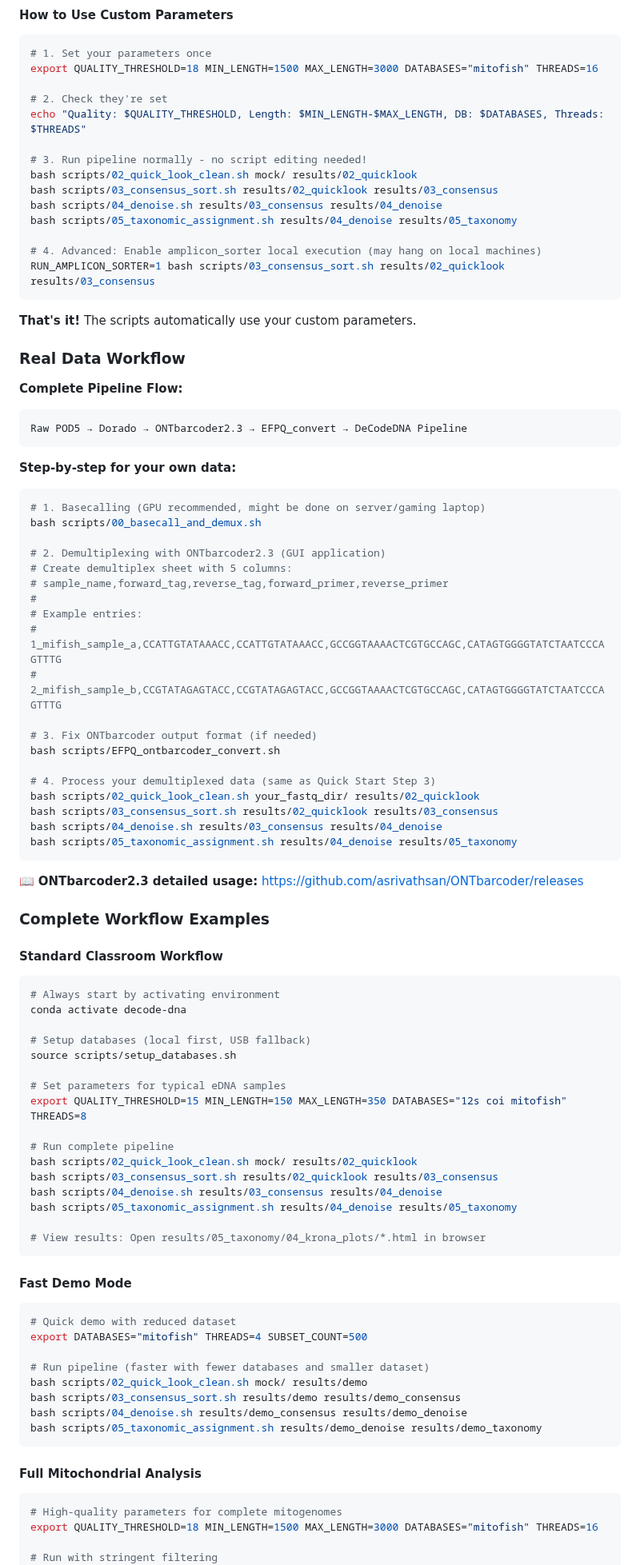
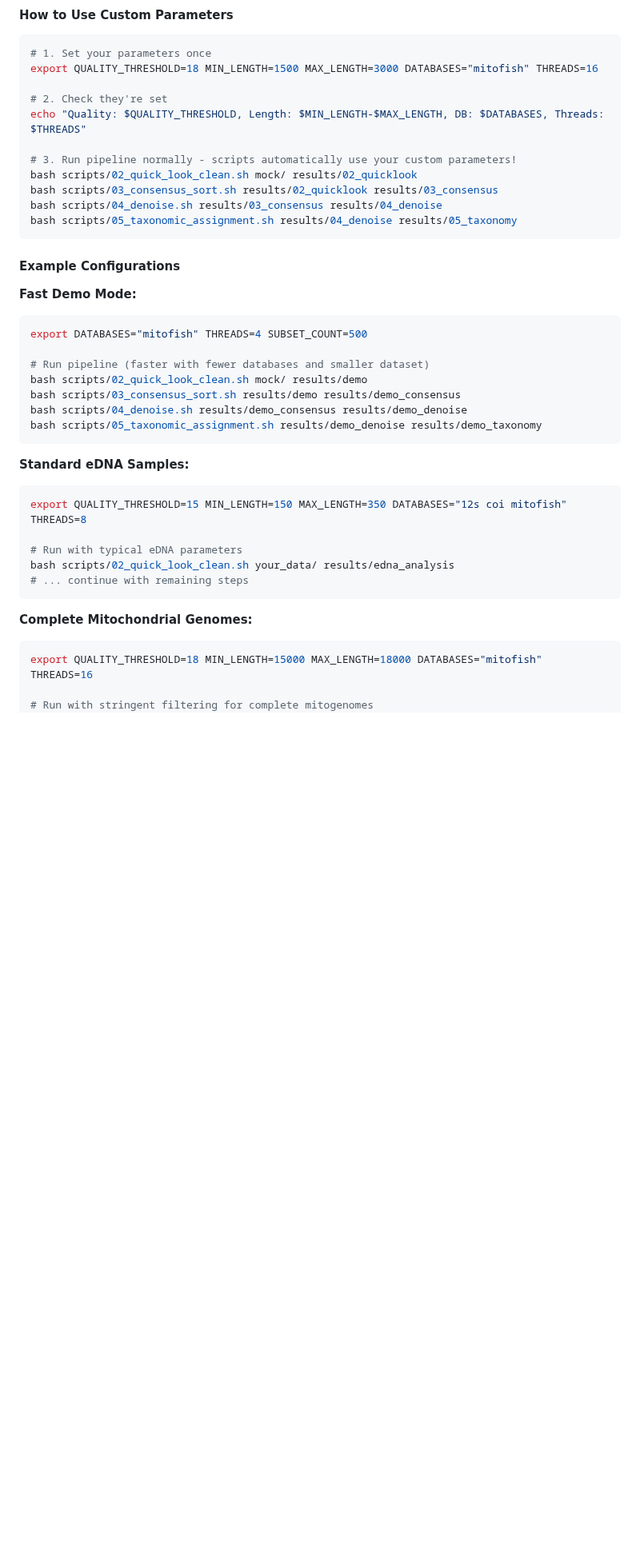
Before and after one commit to piedna/DeCodeDNA, a Markdown page: README.md, the part around one of its changes. Shown at 80% size. Rendered like a GitHub page; blank space fills up the shorter version.

````diff
--- a/README.md
+++ b/README.md
@@ -372,76 +422,17 @@ export QUALITY_THRESHOLD=18 MIN_LENGTH=1500 MAX_LENGTH=3000 DATABASES="mitofish"
 # 2. Check they're set
 echo "Quality: $QUALITY_THRESHOLD, Length: $MIN_LENGTH-$MAX_LENGTH, DB: $DATABASES, Threads: $THREADS"
 
-# 3. Run pipeline normally - no script editing needed!
+# 3. Run pipeline normally - scripts automatically use your custom parameters!
 bash scripts/02_quick_look_clean.sh mock/ results/02_quicklook
-bash scripts/03_consensus_sort.sh results/02_quicklook results/03_consensus
-bash scripts/04_denoise.sh results/03_consensus results/04_denoise
-bash scripts/05_taxonomic_assignment.sh results/04_denoise results/05_taxonomy
-
-# 4. Advanced: Enable amplicon_sorter local execution (may hang on local machines)
-RUN_AMPLICON_SORTER=1 bash scripts/03_consensus_sort.sh results/02_quicklook results/03_consensus
-```
-
-**That's it!** The scripts automatically use your custom parameters.
-
-### Real Data Workflow
-
-**Complete Pipeline Flow:**
-```
-Raw POD5 → Dorado → ONTbarcoder2.3 → EFPQ_convert → DeCodeDNA Pipeline
-```
-
-**Step-by-step for your own data:**
-
-```bash
-# 1. Basecalling (GPU recommended, might be done on server/gaming laptop)
-bash scripts/00_basecall_and_demux.sh
-
-# 2. Demultiplexing with ONTbarcoder2.3 (GUI application)
-# Create demultiplex sheet with 5 columns:
-# sample_name,forward_tag,reverse_tag,forward_primer,reverse_primer
-#
-# Example entries:
-# 1_mifish_sample_a,CCATTGTATAAACC,CCATTGTATAAACC,GCCGGTAAAACTCGTGCCAGC,CATAGTGGGGTATCTAATCCCAGTTTG
-# 2_mifish_sample_b,CCGTATAGAGTACC,CCGTATAGAGTACC,GCCGGTAAAACTCGTGCCAGC,CATAGTGGGGTATCTAATCCCAGTTTG
-
-# 3. Fix ONTbarcoder output format (if needed)
-bash scripts/EFPQ_ontbarcoder_convert.sh
-
-# 4. Process your demultiplexed data (same as Quick Start Step 3)
-bash scripts/02_quick_look_clean.sh your_fastq_dir/ results/02_quicklook
 bash scripts/03_consensus_sort.sh results/02_quicklook results/03_consensus
 bash scripts/04_denoise.sh results/03_consensus results/04_denoise
 bash scripts/05_taxonomic_assignment.sh results/04_denoise results/05_taxonomy
 ```
 
-📖 **ONTbarcoder2.3 detailed usage:** https://github.com/asrivathsan/ONTbarcoder/releases
+#### Example Configurations
 
-### Complete Workflow Examples
-
-#### Standard Classroom Workflow
+**Fast Demo Mode:**
 ```bash
-# Always start by activating environment
-conda activate decode-dna
-
-# Setup databases (local first, USB fallback)
-source scripts/setup_databases.sh
-
-# Set parameters for typical eDNA samples
-export QUALITY_THRESHOLD=15 MIN_LENGTH=150 MAX_LENGTH=350 DATABASES="12s coi mitofish" THREADS=8
-
-# Run complete pipeline
-bash scripts/02_quick_look_clean.sh mock/ results/02_quicklook
-bash scripts/03_consensus_sort.sh results/02_quicklook results/03_consensus
-bash scripts/04_denoise.sh results/03_consensus results/04_denoise
-bash scripts/05_taxonomic_assignment.sh results/04_denoise results/05_taxonomy
-
-# View results: Open results/05_taxonomy/04_krona_plots/*.html in browser
-```
-
-#### Fast Demo Mode
-```bash
-# Quick demo with reduced dataset
 export DATABASES="mitofish" THREADS=4 SUBSET_COUNT=500
 
 # Run pipeline (faster with fewer databases and smaller dataset)
@@ -451,10 +442,18 @@ bash scripts/04_denoise.sh results/demo_consensus results/demo_denoise
 bash scripts/05_taxonomic_assignment.sh results/demo_denoise results/demo_taxonomy
 ```
 
-#### Full Mitochondrial Analysis
+**Standard eDNA Samples:**
 ```bash
-# High-quality parameters for complete mitogenomes
-export QUALITY_THRESHOLD=18 MIN_LENGTH=1500 MAX_LENGTH=3000 DATABASES="mitofish" THREADS=16
+export QUALITY_THRESHOLD=15 MIN_LENGTH=150 MAX_LENGTH=350 DATABASES="12s coi mitofish" THREADS=8
 
-# Run with stringent filtering
+# Run with typical eDNA parameters
+bash scripts/02_quick_look_clean.sh your_data/ results/edna_analysis
+# ... continue with remaining steps
+```
+
+**Complete Mitochondrial Genomes:**
+```bash
+export QUALITY_THRESHOLD=18 MIN_LENGTH=15000 MAX_LENGTH=18000 DATABASES="mitofish" THREADS=16
+
+# Run with stringent filtering for complete mitogenomes
 bash scripts/02_quick_look_clean.sh your_mito_data/ results/mito_analysis
````
Also changed, not shown: other parts of README.md (+78 -32 lines).
